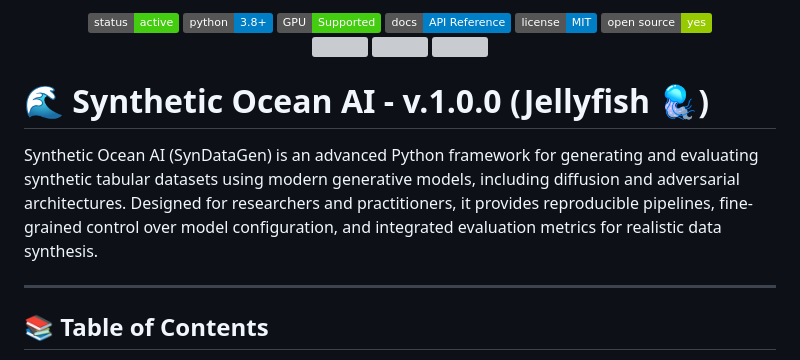
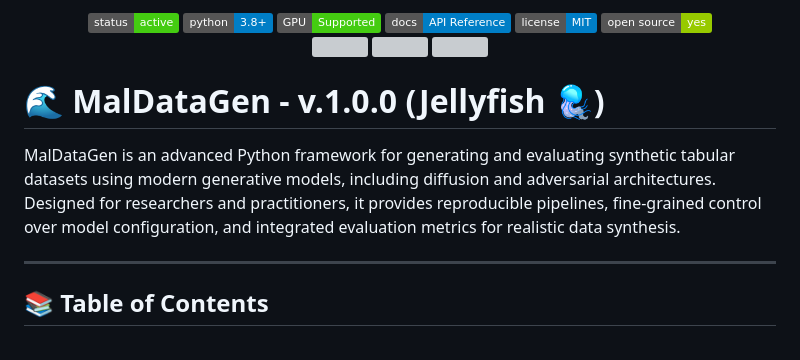
Before and after one commit to kayua/SynDataGen, a Markdown page: README.md, the part around the change. Rendered like a GitHub page; badges without logos; grey boxes are pictures that could not be loaded.

```diff
--- a/README.md
+++ b/README.md
@@ -17,9 +17,9 @@
 </div>
 
 
-# 🌊 Synthetic Ocean AI - v.1.0.0 (Jellyfish 🪼)
+# 🌊 MalDataGen - v.1.0.0 (Jellyfish 🪼)
 
-Synthetic Ocean AI (SynDataGen) is an advanced Python framework for generating and evaluating synthetic tabular datasets using modern generative models, including diffusion and adversarial architectures. Designed for researchers and practitioners, it provides reproducible pipelines, fine-grained control over model configuration, and integrated evaluation metrics for realistic data synthesis.
+MalDataGen is an advanced Python framework for generating and evaluating synthetic tabular datasets using modern generative models, including diffusion and adversarial architectures. Designed for researchers and practitioners, it provides reproducible pipelines, fine-grained control over model configuration, and integrated evaluation metrics for realistic data synthesis.
 
 ---
 
```
